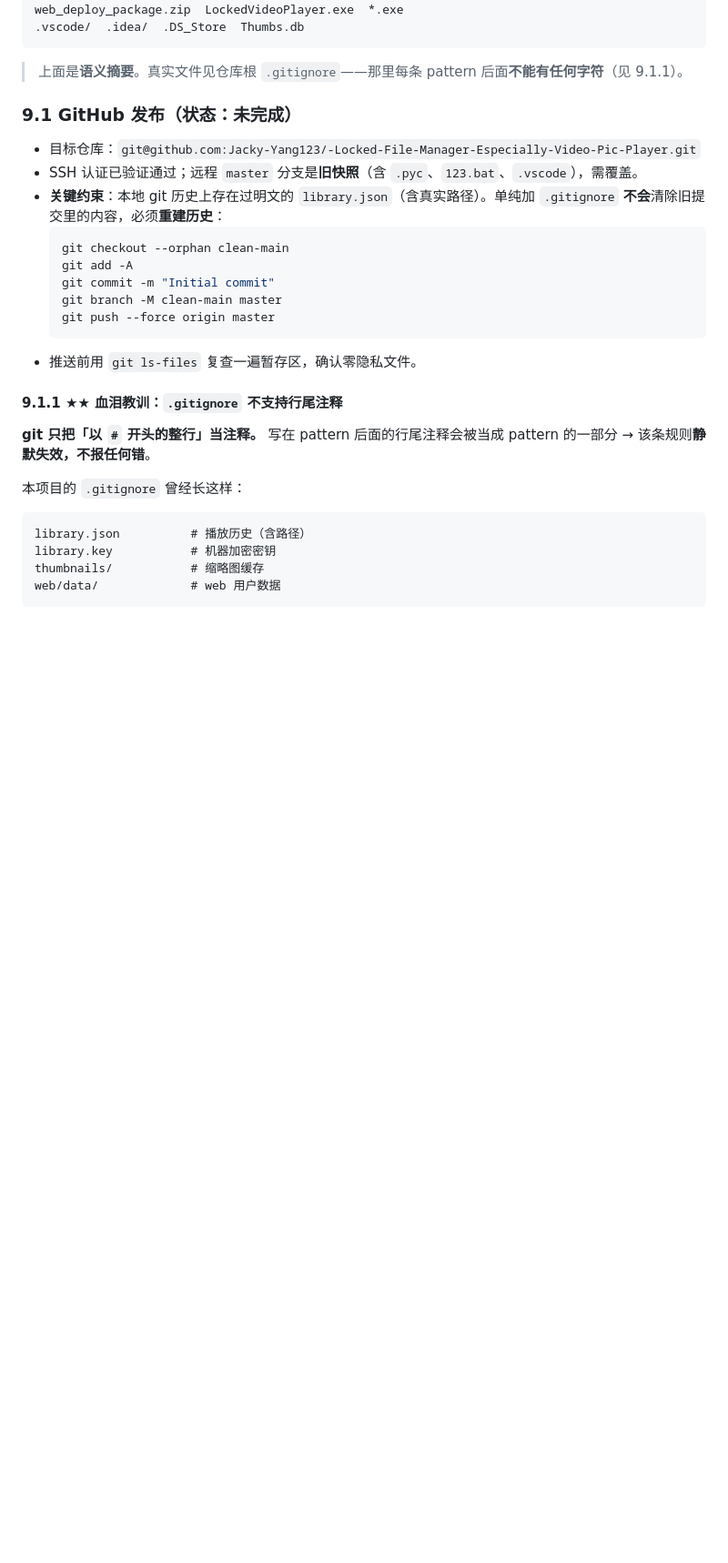
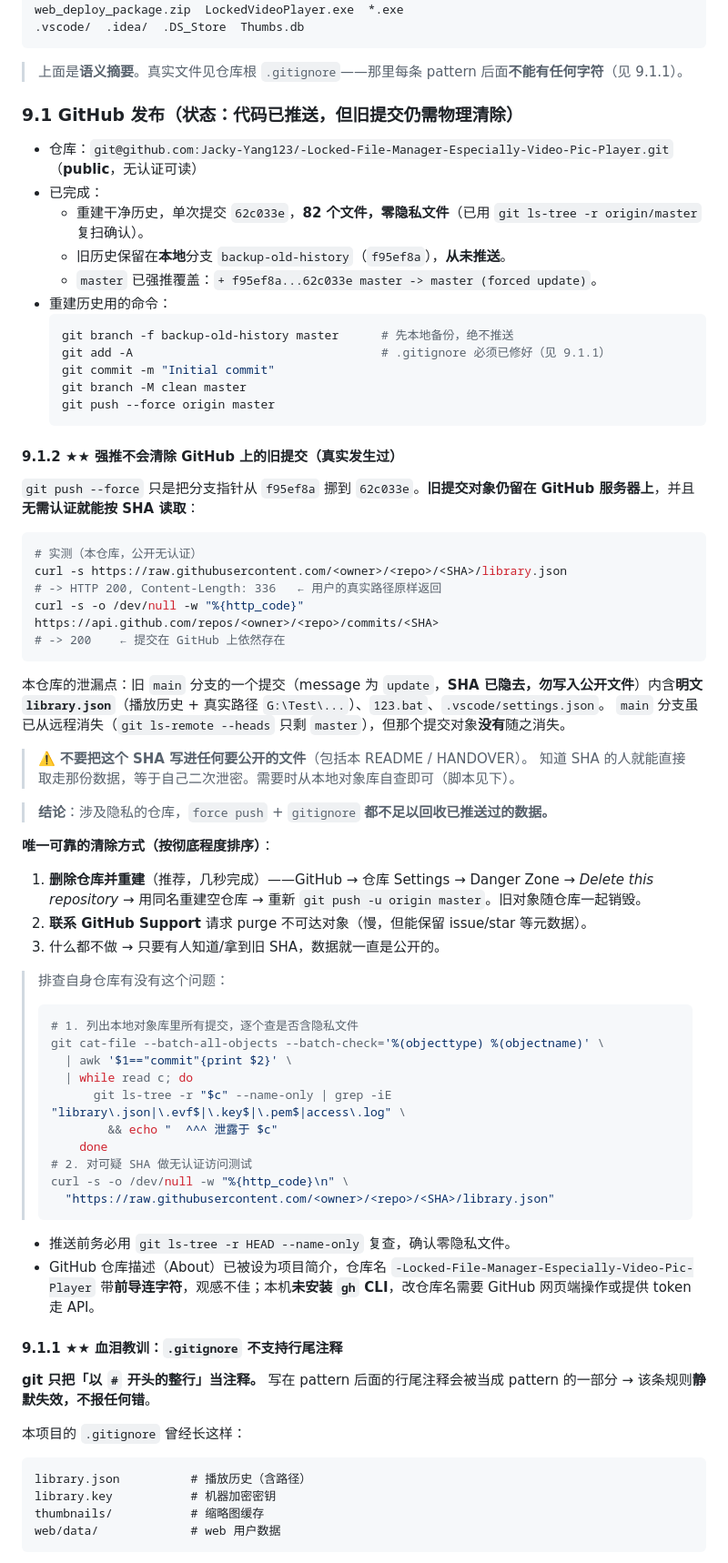
Before and after one commit to Jacky-Yang123/-Locked-File-Manager-Especially-Video-Pic-Player, a Markdown page: HANDOVER.md, the part around one of its changes. Shown at 91% size. Rendered like a GitHub page; blank space fills up the shorter version.

Commit message:
docs: add leak-purge guidance (force-push does not remove old commits from GitHub)

````diff
--- a/HANDOVER.md
+++ b/HANDOVER.md
@@ -509,19 +509,64 @@ web_deploy_package.zip  LockedVideoPlayer.exe  *.exe
 
 > 上面是**语义摘要**。真实文件见仓库根 `.gitignore`——那里每条 pattern 后面**不能有任何字符**（见 9.1.1）。
 
-### 9.1 GitHub 发布（状态：**未完成**）
+### 9.1 GitHub 发布（状态：**代码已推送，但旧提交仍需物理清除**）
 
-- 目标仓库：`git@github.com:Jacky-Yang123/-Locked-File-Manager-Especially-Video-Pic-Player.git`
-- SSH 认证已验证通过；远程 `master` 分支是**旧快照**（含 `.pyc`、`123.bat`、`.vscode`），需覆盖。
-- **关键约束**：本地 git 历史上存在过明文的 `library.json`（含真实路径）。单纯加 `.gitignore` **不会**清除旧提交里的内容，必须**重建历史**：
+- 仓库：`git@github.com:Jacky-Yang123/-Locked-File-Manager-Especially-Video-Pic-Player.git`（**public**，无认证可读）
+- 已完成：
+  - 重建干净历史，单次提交 `62c033e`，**82 个文件，零隐私文件**（已用 `git ls-tree -r origin/master` 复扫确认）。
+  - 旧历史保留在**本地**分支 `backup-old-history`（`f95ef8a`），**从未推送**。
+  - `master` 已强推覆盖：`+ f95ef8a...62c033e master -> master (forced update)`。
+- 重建历史用的命令：
   ```bash
-  git checkout --orphan clean-main
-  git add -A
+  git branch -f backup-old-history master      # 先本地备份，绝不推送
+  git add -A                                   # .gitignore 必须已修好（见 9.1.1）
   git commit -m "Initial commit"
-  git branch -M clean-main master
+  git branch -M clean master
   git push --force origin master
   ```
-- 推送前用 `git ls-files` 复查一遍暂存区，确认零隐私文件。
+
+#### 9.1.2 ★★ 强推**不会**清除 GitHub 上的旧提交（真实发生过）
+
+`git push --force` 只是把分支指针从 `f95ef8a` 挪到 `62c033e`。**旧提交对象仍留在 GitHub 服务器上**，并且**无需认证就能按 SHA 读取**：
+
+```bash
+# 实测（本仓库，公开无认证）
+curl -s https://raw.githubusercontent.com/<owner>/<repo>/<SHA>/library.json
+# -> HTTP 200, Content-Length: 336   ← 用户的真实路径原样返回
+curl -s -o /dev/null -w "%{http_code}" https://api.github.com/repos/<owner>/<repo>/commits/<SHA>
+# -> 200    ← 提交在 GitHub 上依然存在
+```
+
+本仓库的泄漏点：旧 `main` 分支的一个提交（message 为 `update`，**SHA 已隐去，勿写入公开文件**）内含**明文 `library.json`**（播放历史 + 真实路径 `G:\Test\...`）、`123.bat`、`.vscode/settings.json`。
+`main` 分支虽已从远程消失（`git ls-remote --heads` 只剩 `master`），但那个提交对象**没有**随之消失。
+
+> ⚠️ **不要把这个 SHA 写进任何要公开的文件**（包括本 README / HANDOVER）。
+> 知道 SHA 的人就能直接取走那份数据，等于自己二次泄密。需要时从本地对象库自查即可（脚本见下）。
+
+> **结论**：涉及隐私的仓库，`force push` + `gitignore` **都不足以回收已推送过的数据。**
+
+**唯一可靠的清除方式（按彻底程度排序）**：
+
+1. **删除仓库并重建**（推荐，几秒完成）——GitHub → 仓库 Settings → Danger Zone → *Delete this repository* → 用同名重建空仓库 → 重新 `git push -u origin master`。旧对象随仓库一起销毁。
+2. **联系 GitHub Support** 请求 purge 不可达对象（慢，但能保留 issue/star 等元数据）。
+3. 什么都不做 → 只要有人知道/拿到旧 SHA，数据就一直是公开的。
+
+> 排查自身仓库有没有这个问题：
+> ```bash
+> # 1. 列出本地对象库里所有提交，逐个查是否含隐私文件
+> git cat-file --batch-all-objects --batch-check='%(objecttype) %(objectname)' \
+>   | awk '$1=="commit"{print $2}' \
+>   | while read c; do
+>       git ls-tree -r "$c" --name-only | grep -iE "library\.json|\.evf$|\.key$|\.pem$|access\.log" \
+>         && echo "  ^^^ 泄露于 $c"
+>     done
+> # 2. 对可疑 SHA 做无认证访问测试
+> curl -s -o /dev/null -w "%{http_code}\n" \
+>   "https://raw.githubusercontent.com/<owner>/<repo>/<SHA>/library.json"
+> ```
+
+- 推送前务必用 `git ls-tree -r HEAD --name-only` 复查，确认零隐私文件。
+- GitHub 仓库描述（About）已被设为项目简介，仓库名 `-Locked-File-Manager-Especially-Video-Pic-Player` 带**前导连字符**，观感不佳；本机**未安装 `gh` CLI**，改仓库名需要 GitHub 网页端操作或提供 token 走 API。
 
 #### 9.1.1 ★★ 血泪教训：`.gitignore` **不支持行尾注释**
 
````
Also changed, not shown: other parts of HANDOVER.md (+5 -2 lines).
